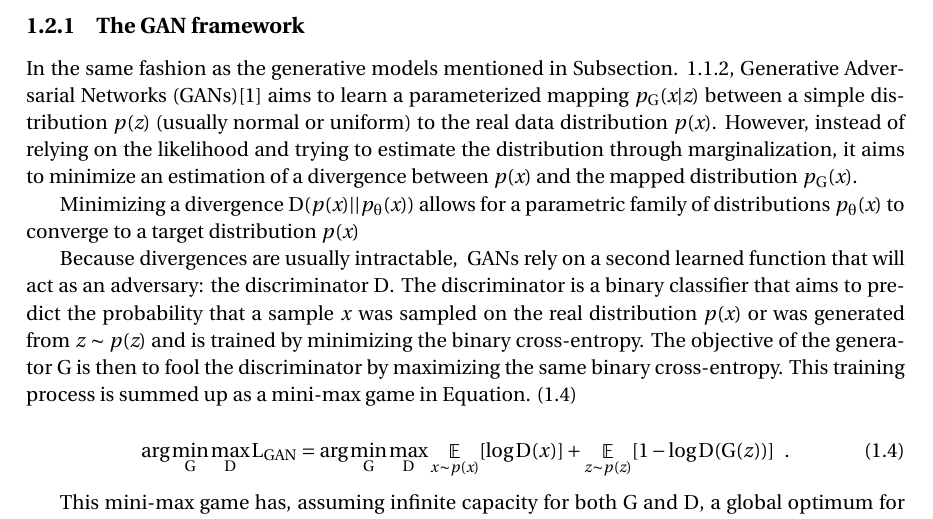
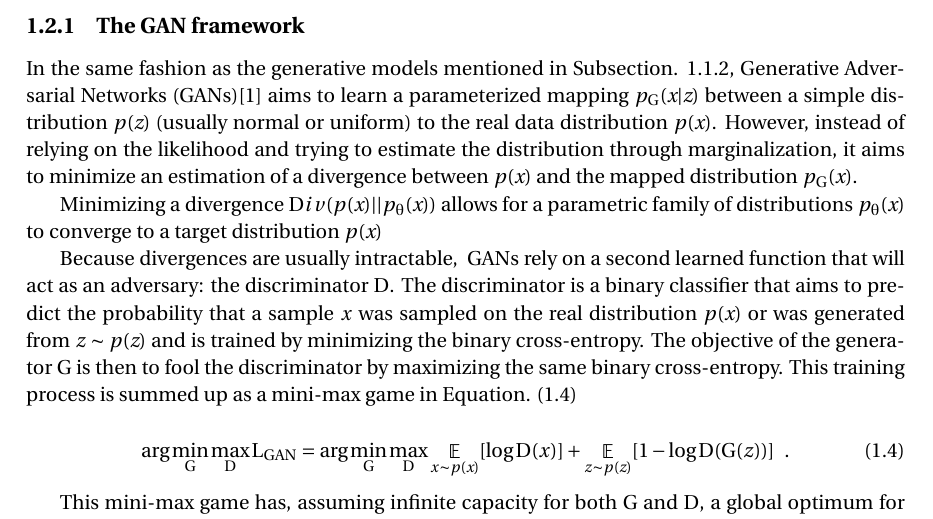
Before and after one commit to cyprienruffino/phd_thesis, a LaTeX document (manuscrit.tex, which reads mathmacros.tex): part of page 23 of 55, cut so that both start at the same text. Compiled offline with pdfLaTeX.

Commit message:
txs auto checkin

```diff
--- a/mathmacros.tex
+++ b/mathmacros.tex
@@ -41,7 +41,7 @@
 \newcommand{\lcycgan}{L_{CycGAN}}
 
 % Divergences
-\newcommand{\Div}[2]{D(#1||#2)}
+\newcommand{\Div}[2]{Div(#1||#2)}
 \newcommand{\DKL}[2]{D_{KL}(#1||#2)}
 \newcommand{\JSD}[2]{D_{JS}(#1||#2)}
 
```
